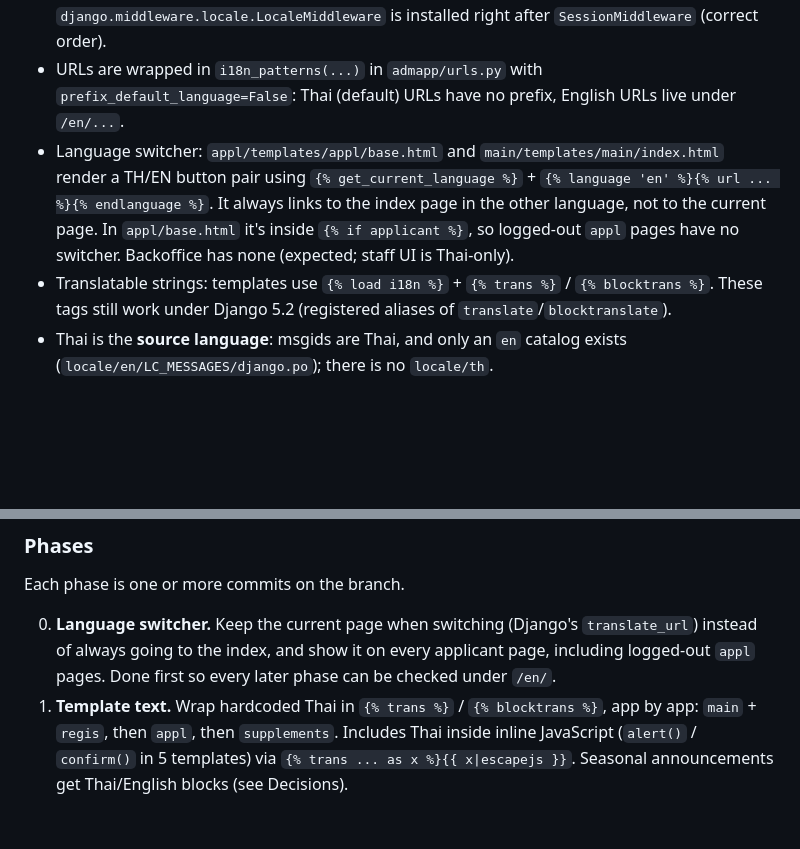
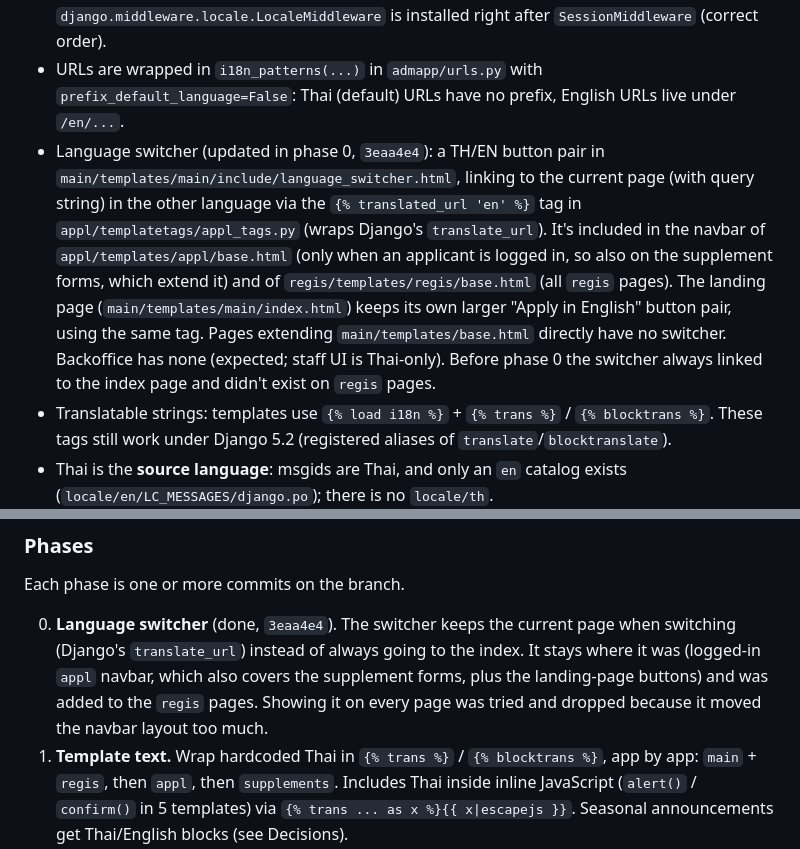
Before and after one commit to jittat/admapp, a Markdown page: docs/i18n-status.md, 2 parts joined by grey strips. GitHub-like rendering; blank space fills up the shorter version.

Commit message:
updated i18n doc for phase 0 language switcher
Co-Authored-By: Claude Opus 5.5 <noreply@anthropic.com>

```diff
--- a/docs/i18n-status.md
+++ b/docs/i18n-status.md
@@ -33,13 +33,19 @@ Findings, in order of impact (the agreed implementation plan is at the end):
 - URLs are wrapped in `i18n_patterns(...)` in `admapp/urls.py` with
   `prefix_default_language=False`: Thai (default) URLs have no prefix,
   English URLs live under `/en/...`.
-- Language switcher: `appl/templates/appl/base.html` and
-  `main/templates/main/index.html` render a TH/EN button pair using
-  `{% get_current_language %}` + `{% language 'en' %}{% url ... %}{% endlanguage %}`.
-  It always links to the index page in the other language, not to the
-  current page. In `appl/base.html` it's inside `{% if applicant %}`, so
-  logged-out `appl` pages have no switcher. Backoffice has none (expected;
-  staff UI is Thai-only).
+- Language switcher (updated in phase 0, `3eaa4e4`): a TH/EN button pair in
+  `main/templates/main/include/language_switcher.html`, linking to the
+  current page (with query string) in the other language via the
+  `{% translated_url 'en' %}` tag in `appl/templatetags/appl_tags.py`
+  (wraps Django's `translate_url`). It's included in the navbar of
+  `appl/templates/appl/base.html` (only when an applicant is logged in, so
+  also on the supplement forms, which extend it) and of
+  `regis/templates/regis/base.html` (all `regis` pages). The landing page
+  (`main/templates/main/index.html`) keeps its own larger "Apply in
+  English" button pair, using the same tag. Pages extending
+  `main/templates/base.html` directly have no switcher. Backoffice has none
+  (expected; staff UI is Thai-only). Before phase 0 the switcher always
+  linked to the index page and didn't exist on `regis` pages.
 - Translatable strings: templates use `{% load i18n %}` + `{% trans %}` /
   `{% blocktrans %}`. These tags still work under Django 5.2 (registered
   aliases of `translate`/`blocktranslate`).
@@ -222,10 +228,12 @@ Out of scope: `backoffice/*` and `supplements/templates/supplements/backoffice/*
 
 Each phase is one or more commits on the branch.
 
-0. **Language switcher.** Keep the current page when switching (Django's
-   `translate_url`) instead of always going to the index, and show it on
-   every applicant page, including logged-out `appl` pages. Done first so
-   every later phase can be checked under `/en/`.
+0. **Language switcher** (done, `3eaa4e4`). The switcher keeps the
+   current page when switching (Django's `translate_url`) instead of
+   always going to the index. It stays where it was (logged-in `appl`
+   navbar, which also covers the supplement forms, plus the landing-page
+   buttons) and was added to the `regis` pages. Showing it on every page
+   was tried and dropped because it moved the navbar layout too much.
 1. **Template text.** Wrap hardcoded Thai in `{% trans %}` /
    `{% blocktrans %}`, app by app: `main` + `regis`, then `appl`, then
    `supplements`. Includes Thai inside inline JavaScript (`alert()` /
```
